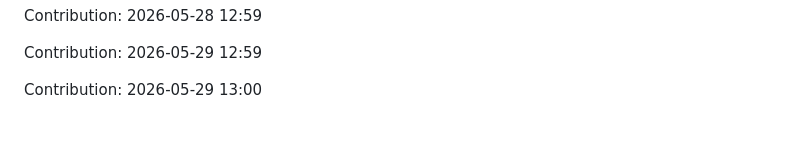
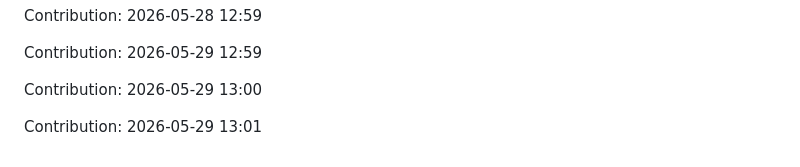
Before and after one commit to urvashi181/Myfiirstrepo, a Markdown page: repo/README.md, the part around the change. Rendered like a GitHub page; blank space fills up the shorter version.

Commit message:
Contribution: 2026-05-29 13:01

```diff
--- a/repo/README.md
+++ b/repo/README.md
@@ -2879,3 +2879,5 @@ Contribution: 2026-05-28 12:59
 Contribution: 2026-05-29 12:59
 
 Contribution: 2026-05-29 13:00
+
+Contribution: 2026-05-29 13:01
```
